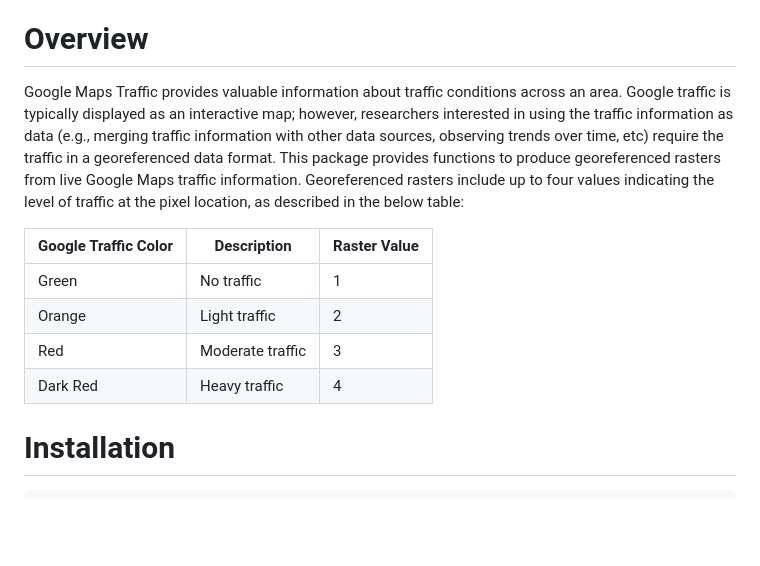
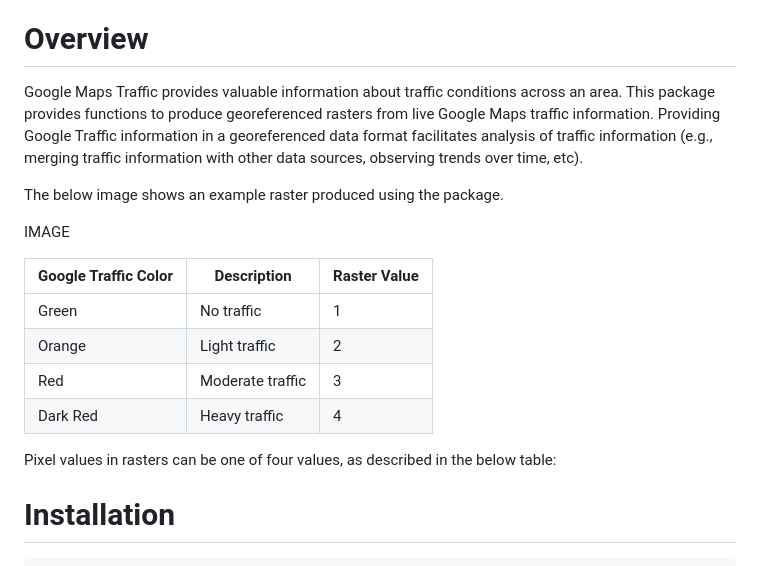
Before and after one commit to dime-worldbank/googletraffic, a Markdown page: README.md, the part around the change. Drawn GitHub-style; blank space fills up the shorter version.

Commit message:
images

```diff
--- a/README.md
+++ b/README.md
@@ -3,7 +3,11 @@ Create data from Google Maps Traffic
 
 # Overview
 
-Google Maps Traffic provides valuable information about traffic conditions across an area. Google traffic is typically displayed as an interactive map; however, researchers interested in using the traffic information as data (e.g., merging traffic information with other data sources, observing trends over time, etc) require the traffic in a georeferenced data format. This package provides functions to produce georeferenced rasters from live Google Maps traffic information. Georeferenced rasters include up to four values indicating the level of traffic at the pixel location, as described in the below table:
+Google Maps Traffic provides valuable information about traffic conditions across an area. This package provides functions to produce georeferenced rasters from live Google Maps traffic information. Providing Google Traffic information in a georeferenced data format facilitates analysis of traffic information (e.g., merging traffic information with other data sources, observing trends over time, etc).
+
+The below image shows an example raster produced using the package.
+
+IMAGE
 
 | Google Traffic Color | Description | Raster Value |
 | -------------------- | ----------- | ------------ |
@@ -11,6 +15,8 @@ Google Maps Traffic provides valuable information about traffic conditions acros
 | Orange               | Light traffic    | 2       |
 | Red                  | Moderate traffic | 3       |
 | Dark Red             | Heavy traffic    | 4       |
+
+Pixel values in rasters can be one of four values, as described in the below table:
 
 # Installation
 
```
Also changed, not shown: images/nyc_grid_clean.jpeg (renamed from img/nyc_grid_clean.jpeg), img/nyc_grid.jpeg (deleted), img/nyc_large.jpeg (deleted), img/nyc_large_from_grid.jpeg (deleted), img/nyc_small.jpeg (deleted), img/usa.jpeg (deleted).
